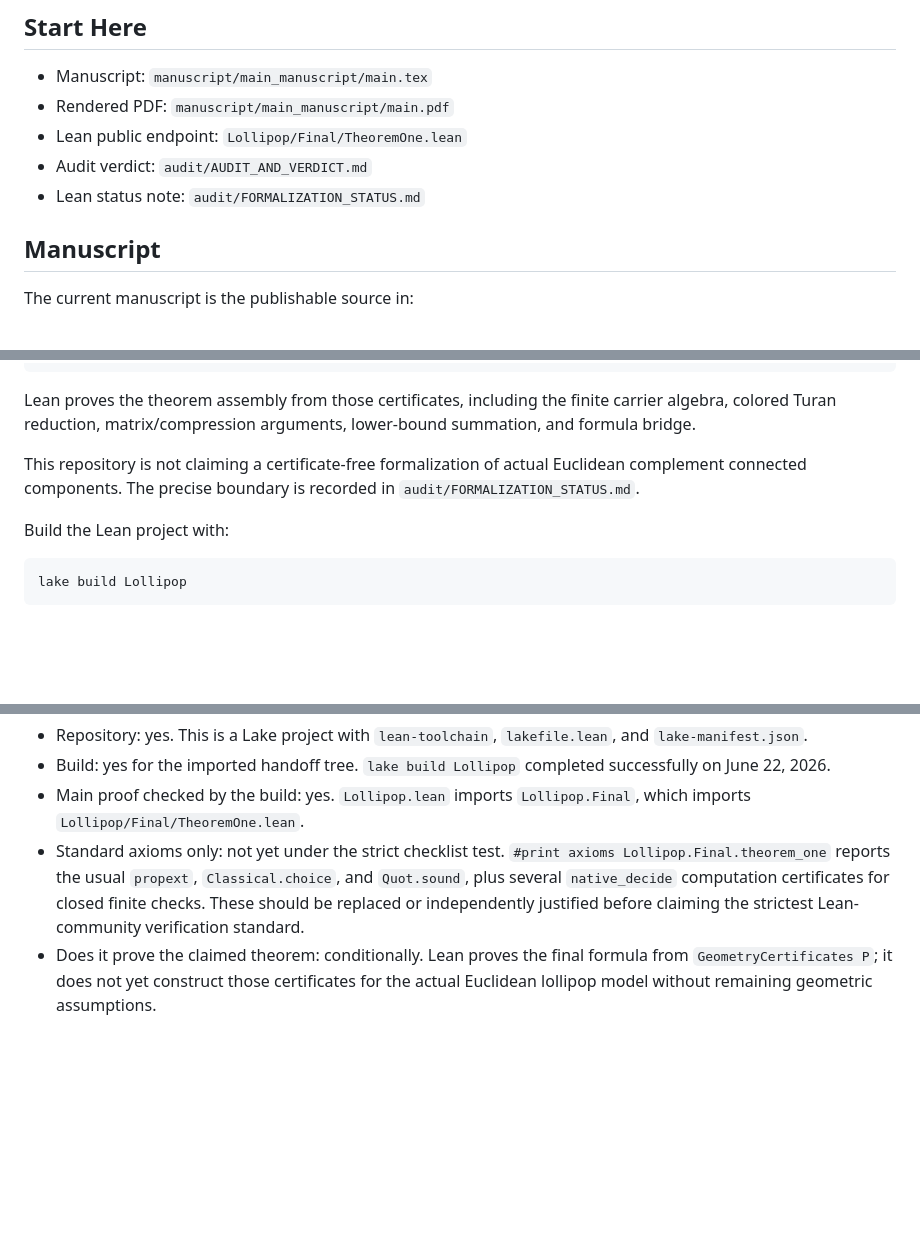
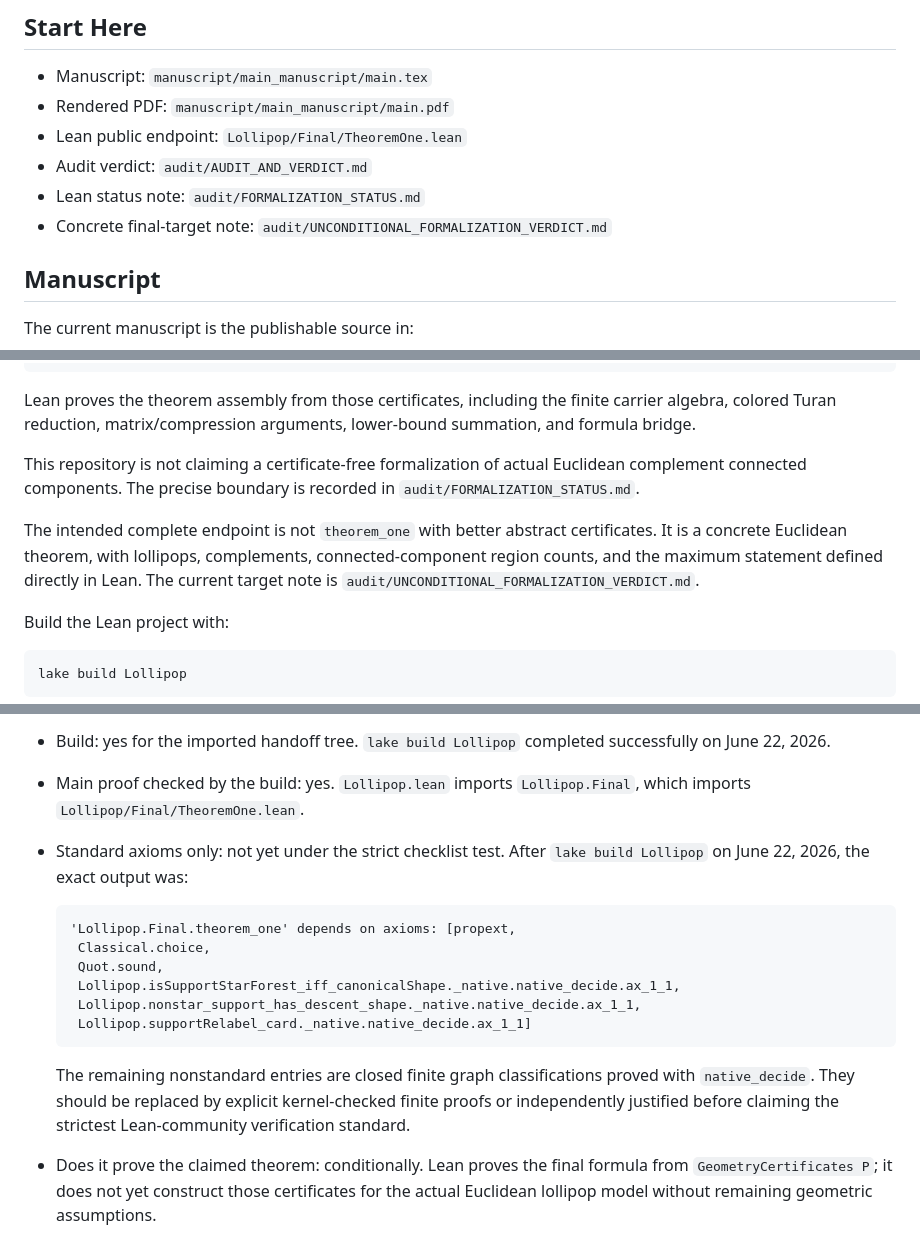
Before and after one commit to Siddhartha-Mahajan/lollipop-problem-formalization, a Markdown page: README.md, 3 parts joined by grey strips. GitHub-like rendering; blank space fills up the shorter version.

Commit message:
Record unconditional formalization target

````diff
--- a/README.md
+++ b/README.md
@@ -10,6 +10,8 @@ the audit record for the lollipop formula project.
 - Lean public endpoint: `Lollipop/Final/TheoremOne.lean`
 - Audit verdict: `audit/AUDIT_AND_VERDICT.md`
 - Lean status note: `audit/FORMALIZATION_STATUS.md`
+- Concrete final-target note:
+  `audit/UNCONDITIONAL_FORMALIZATION_VERDICT.md`
 
 ## Manuscript
 
@@ -47,6 +49,12 @@ This repository is not claiming a certificate-free formalization of actual
 Euclidean complement connected components.  The precise boundary is recorded
 in `audit/FORMALIZATION_STATUS.md`.
 
+The intended complete endpoint is not `theorem_one` with better abstract
+certificates.  It is a concrete Euclidean theorem, with lollipops,
+complements, connected-component region counts, and the maximum statement
+defined directly in Lean.  The current target note is
+`audit/UNCONDITIONAL_FORMALIZATION_VERDICT.md`.
+
 Build the Lean project with:
 
 ```sh
@@ -66,11 +74,21 @@ repository:
 - Main proof checked by the build: yes.  `Lollipop.lean` imports
   `Lollipop.Final`, which imports `Lollipop/Final/TheoremOne.lean`.
 - Standard axioms only: not yet under the strict checklist test.
-  `#print axioms Lollipop.Final.theorem_one` reports the usual
-  `propext`, `Classical.choice`, and `Quot.sound`, plus several
-  `native_decide` computation certificates for closed finite checks.  These
-  should be replaced or independently justified before claiming the strictest
-  Lean-community verification standard.
+  After `lake build Lollipop` on June 22, 2026, the exact output was:
+
+  ```text
+  'Lollipop.Final.theorem_one' depends on axioms: [propext,
+   Classical.choice,
+   Quot.sound,
+   Lollipop.isSupportStarForest_iff_canonicalShape._native.native_decide.ax_1_1,
+   Lollipop.nonstar_support_has_descent_shape._native.native_decide.ax_1_1,
+   Lollipop.supportRelabel_card._native.native_decide.ax_1_1]
+  ```
+
+  The remaining nonstandard entries are closed finite graph classifications
+  proved with `native_decide`.  They should be replaced by explicit
+  kernel-checked finite proofs or independently justified before claiming the
+  strictest Lean-community verification standard.
 - Does it prove the claimed theorem: conditionally.  Lean proves the final
   formula from `GeometryCertificates P`; it does not yet construct those
   certificates for the actual Euclidean lollipop model without remaining
````
Also changed, not shown: other parts of README.md (+1 -0 lines), audit/UNCONDITIONAL_FORMALIZATION_VERDICT.md (added, +360 -0 lines).
